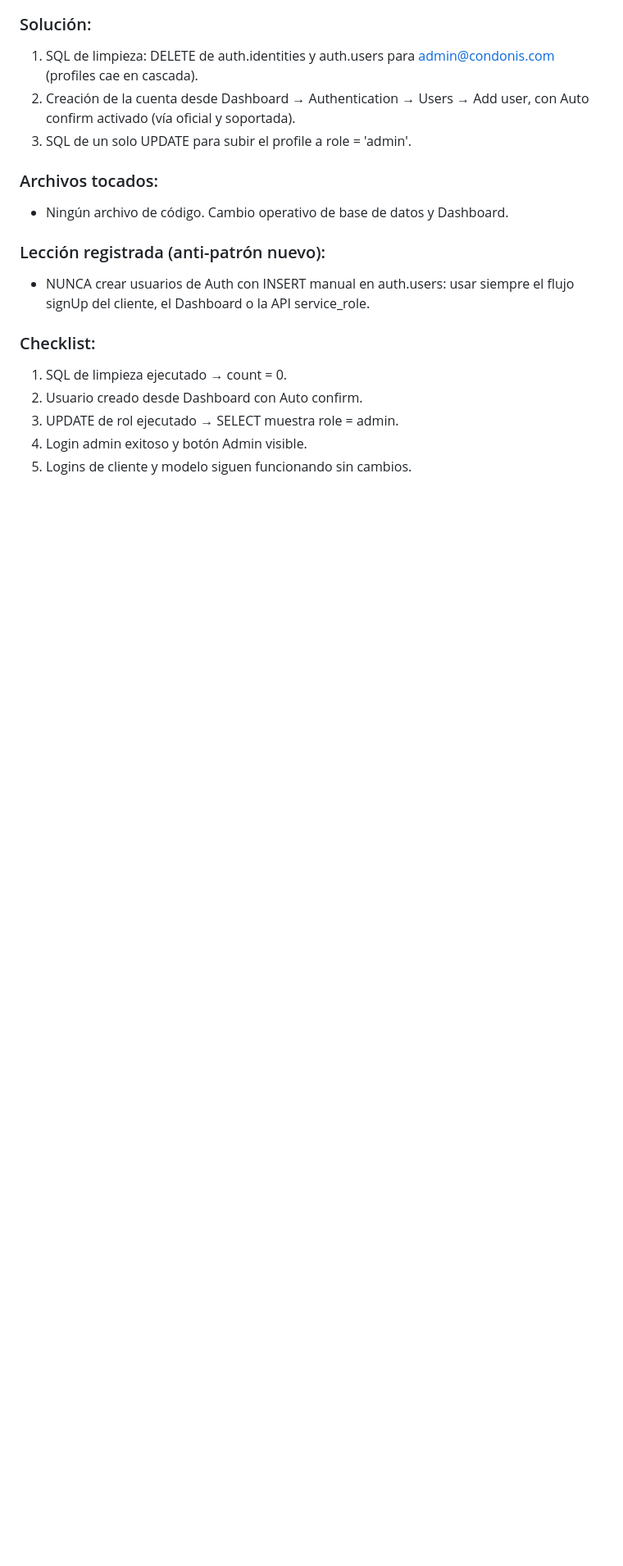
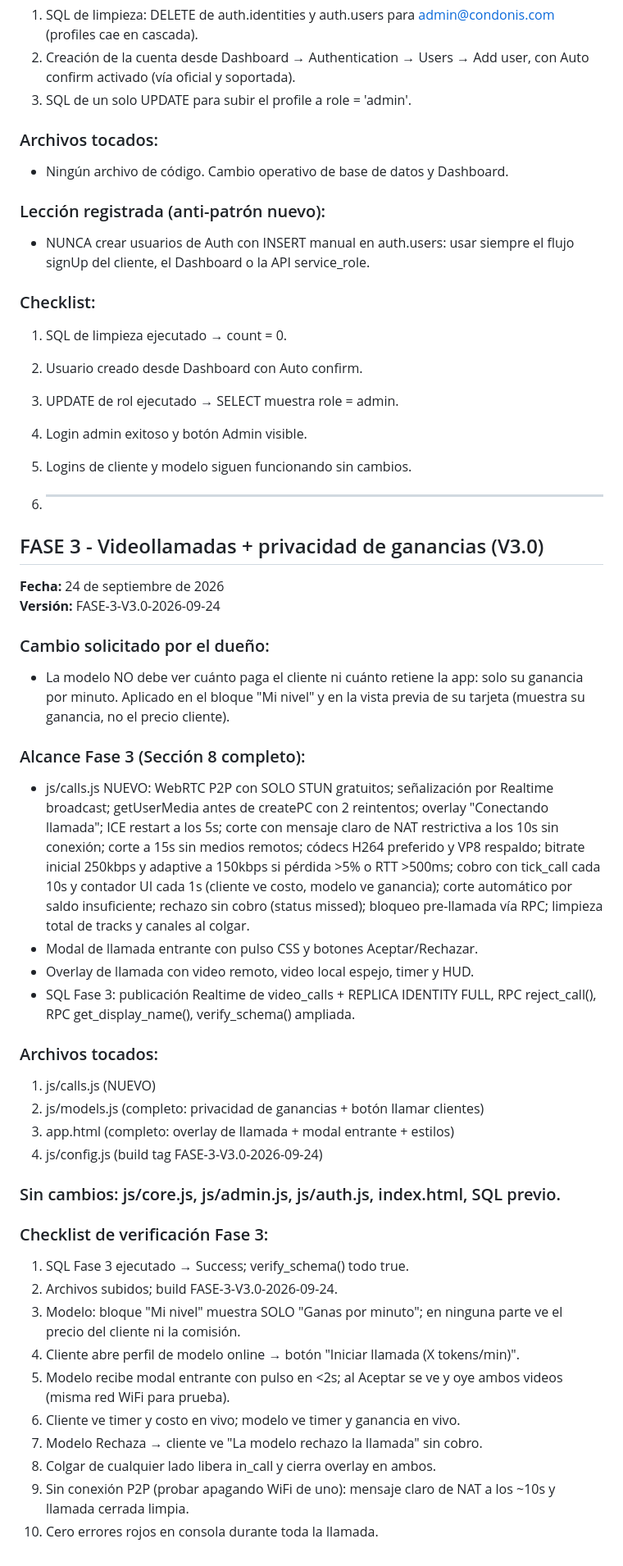
Before and after one commit to ferminpioridadprofesional-cmyk/condonis, a Markdown page: ACTUALIZACIONES.md, the part around the change. Shown at 82% size. Rendered like a GitHub page; blank space fills up the shorter version.

Commit message:
Actualiza ACTUALIZACIONES.md con cambios de FASE 3
Se documentan los cambios y mejoras en la fase 3 de videollamadas, incluyendo privacidad de ganancias y nuevas funcionalidades.

```diff
--- a/ACTUALIZACIONES.md
+++ b/ACTUALIZACIONES.md
@@ -1909,3 +1909,52 @@ Error imputable a la transcripción de la IA, no al proyecto del dueño.
 3. UPDATE de rol ejecutado → SELECT muestra role = admin.
 4. Login admin exitoso y botón Admin visible.
 5. Logins de cliente y modelo siguen funcionando sin cambios.
+
+6. ---
+
+## FASE 3 - Videollamadas + privacidad de ganancias (V3.0)
+**Fecha:** 24 de septiembre de 2026
+**Versión:** FASE-3-V3.0-2026-09-24
+
+### Cambio solicitado por el dueño:
+- La modelo NO debe ver cuánto paga el cliente ni cuánto retiene la app:
+  solo su ganancia por minuto. Aplicado en el bloque "Mi nivel" y en la
+  vista previa de su tarjeta (muestra su ganancia, no el precio cliente).
+
+### Alcance Fase 3 (Sección 8 completo):
+- js/calls.js NUEVO: WebRTC P2P con SOLO STUN gratuitos; señalización por
+  Realtime broadcast; getUserMedia antes de createPC con 2 reintentos;
+  overlay "Conectando llamada"; ICE restart a los 5s; corte con mensaje claro
+  de NAT restrictiva a los 10s sin conexión; corte a 15s sin medios remotos;
+  códecs H264 preferido y VP8 respaldo; bitrate inicial 250kbps y adaptive a
+  150kbps si pérdida >5% o RTT >500ms; cobro con tick_call cada 10s y
+  contador UI cada 1s (cliente ve costo, modelo ve ganancia); corte automático
+  por saldo insuficiente; rechazo sin cobro (status missed); bloqueo
+  pre-llamada vía RPC; limpieza total de tracks y canales al colgar.
+- Modal de llamada entrante con pulso CSS y botones Aceptar/Rechazar.
+- Overlay de llamada con video remoto, video local espejo, timer y HUD.
+- SQL Fase 3: publicación Realtime de video_calls + REPLICA IDENTITY FULL,
+  RPC reject_call(), RPC get_display_name(), verify_schema() ampliada.
+
+### Archivos tocados:
+1. js/calls.js (NUEVO)
+2. js/models.js (completo: privacidad de ganancias + botón llamar clientes)
+3. app.html (completo: overlay de llamada + modal entrante + estilos)
+4. js/config.js (build tag FASE-3-V3.0-2026-09-24)
+
+### Sin cambios: js/core.js, js/admin.js, js/auth.js, index.html, SQL previo.
+
+### Checklist de verificación Fase 3:
+1. SQL Fase 3 ejecutado → Success; verify_schema() todo true.
+2. Archivos subidos; build FASE-3-V3.0-2026-09-24.
+3. Modelo: bloque "Mi nivel" muestra SOLO "Ganas por minuto"; en ninguna
+   parte ve el precio del cliente ni la comisión.
+4. Cliente abre perfil de modelo online → botón "Iniciar llamada (X tokens/min)".
+5. Modelo recibe modal entrante con pulso en <2s; al Aceptar se ve y oye
+   ambos videos (misma red WiFi para prueba).
+6. Cliente ve timer y costo en vivo; modelo ve timer y ganancia en vivo.
+7. Modelo Rechaza → cliente ve "La modelo rechazo la llamada" sin cobro.
+8. Colgar de cualquier lado libera in_call y cierra overlay en ambos.
+9. Sin conexión P2P (probar apagando WiFi de uno): mensaje claro de NAT a
+   los ~10s y llamada cerrada limpia.
+10. Cero errores rojos en consola durante toda la llamada.
```
